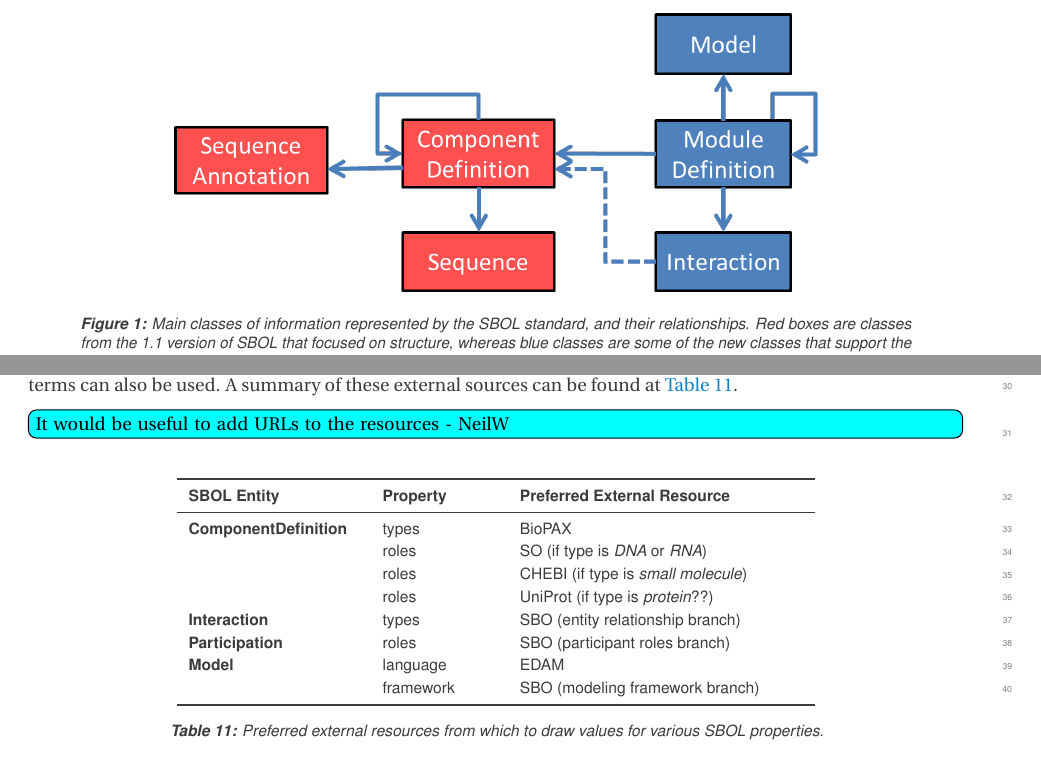
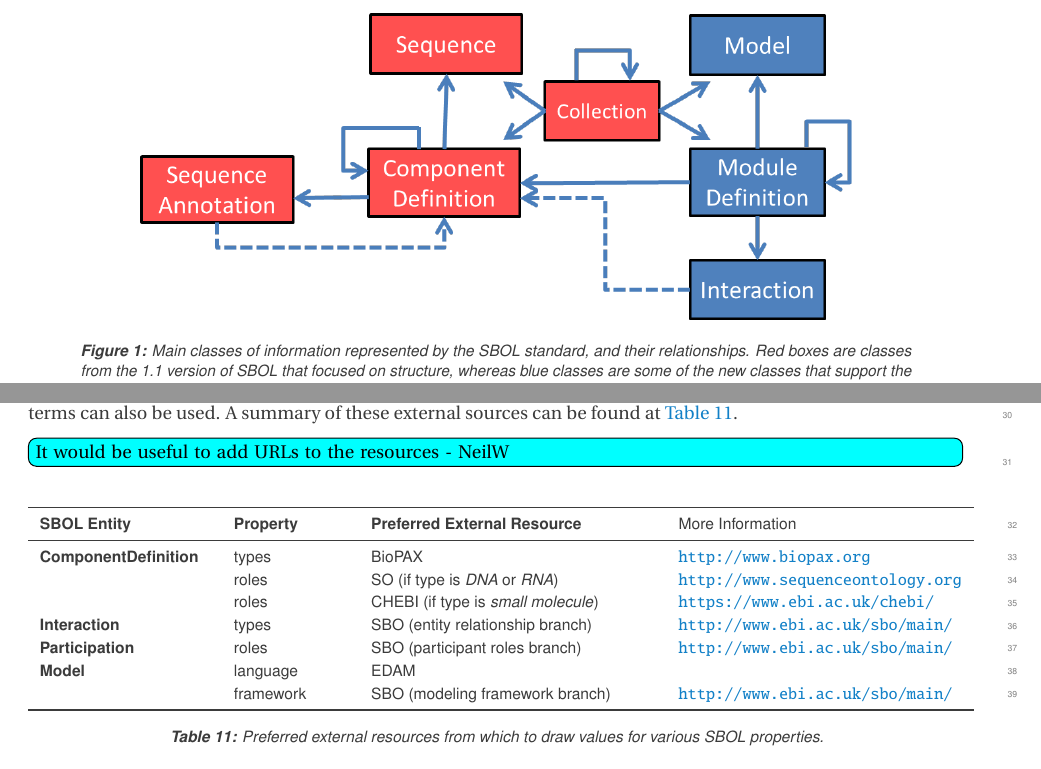
Before and after one commit to SynBioDex/SBOL-specification, a LaTeX document (sbol2.tex, which reads overview.tex, practices.tex): two parts of pages 12 and 54 of 76 before the commit and two parts of pages 12 and 54 of 75 after it, joined at a grey line, cut so that both start at the same text. Compiled offline with pdfLaTeX.

Commit message:
Update on Overleaf.

```diff
--- a/overview.tex
+++ b/overview.tex
@@ -25,7 +25,7 @@ Figure 1 shows a simplified view of these three classes, as well as a few other
 
 \begin{figure}[ht]
 \begin{center}
-\includegraphics[scale=0.7]{images/OverviewFigforSpec-v3.png}
+\includegraphics[scale=0.7]{images/OverviewFigforSpec-v6.png}
 \caption{Main classes of information represented by the SBOL standard, and their relationships.  Red boxes are classes from the 1.1 version of SBOL that focused on structure, whereas blue classes are some of the new classes that support the functional aspects of designs.}
 \label{images:overview1}
 \end{center}
--- a/practices.tex
+++ b/practices.tex
@@ -70,22 +70,26 @@ External ontologies and controlled vocabularies are an integral part of SBOL. SB
 \Ctodo{It would be useful to add URLs to the resources - NeilW}
 
 \begin{table}[ht]
-  \begin{edtable}{tabular}{p{3cm}p{2cm}p{5cm}}
+  \begin{edtable}{tabular}{p{3cm}p{2cm}p{5cm}p{5cm}}
     \toprule
-    \textbf{SBOL Entity} & \textbf{Property} & \textbf{Preferred External Resource}\\
+    \textbf{SBOL Entity} & \textbf{Property} & \textbf{Preferred External Resource}
+    & More Information \\
     \midrule
-    \textbf{ComponentDefinition}  & types & BioPAX \\
-    						   	  & roles & SO (if type is \textit{DNA} or \textit{RNA})    \\
-    						   	  & roles & CHEBI (if type is \textit{small molecule})    \\
-    						   	  & roles & UniProt (if type is \textit{protein}??) \\
-    \textbf{Interaction}	      & types & SBO (entity relationship branch)     \\
-    \textbf{Participation}	      & roles & SBO (participant roles branch)     \\
-    \textbf{Model}	      		  & language & EDAM      \\
-    				      		  & framework & SBO (modeling framework branch)     \\
+    \textbf{ComponentDefinition}  & types & BioPAX & \url{http://www.biopax.org}\\
+    						   	  & roles & SO (if type is \textit{DNA} or \textit{RNA}) & \url{http://www.sequenceontology.org}   \\
+    						   	  & roles & CHEBI (if type is \textit{small molecule}) & \url{https://www.ebi.ac.uk/chebi/}   \\
+%    						   	  & roles & UniProt (if type is \textit{protein}??) \\
+    \textbf{Interaction}	      & types & SBO (entity relationship branch) &
+    \url{http://www.ebi.ac.uk/sbo/main/} \\
+    \textbf{Participation}	      & roles & SBO (participant roles branch) &
+    \url{http://www.ebi.ac.uk/sbo/main/} \\
+    \textbf{Model}	      		  & language & EDAM &      \\
+    				      		  & framework & SBO (modeling framework branch) &
+    \url{http://www.ebi.ac.uk/sbo/main/} \\
     \bottomrule
   \end{edtable}
   \caption{Preferred external resources from which to draw values for various SBOL properties.}
   \label{tbl:preferred_external_resources}
 \end{table}
 
-\Ctodo{Goksel and Neil need to sort out GO vs. UniProt, and possibly just recommend both here.}
+\NVtodo{Goksel and Neil need to sort out GO vs. UniProt, and possibly just recommend both here.}
```
Also changed, not shown: history.tex (+9 -0 lines), model.tex (+1 -0 lines), images/OverviewFigforSpec-v6.png (added).
